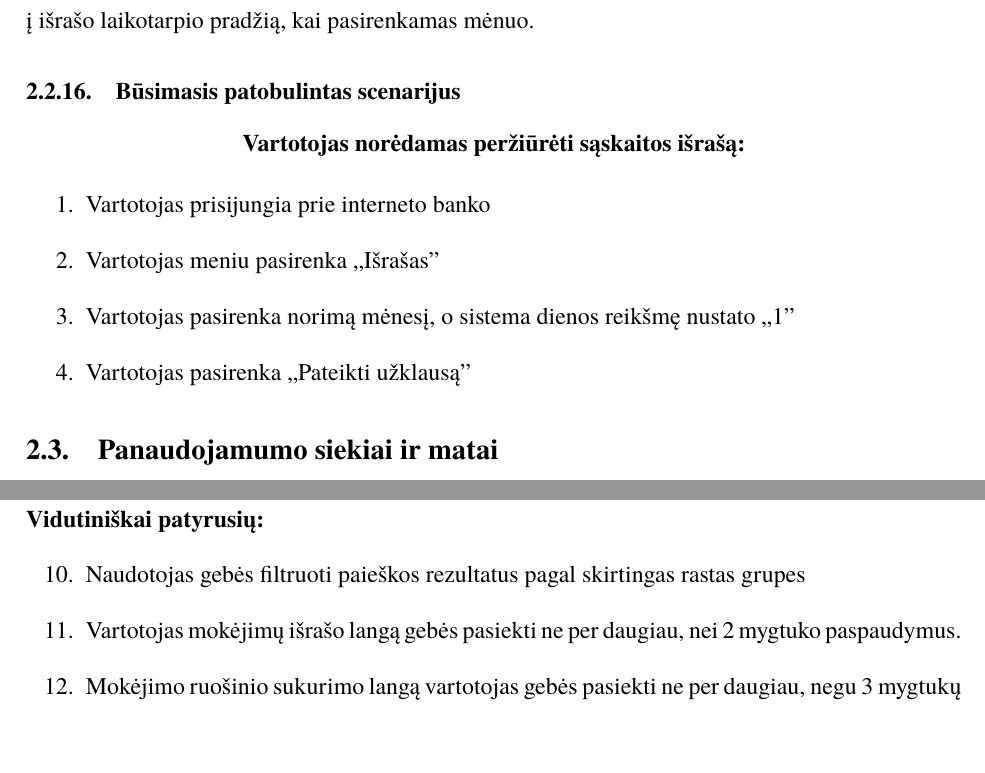
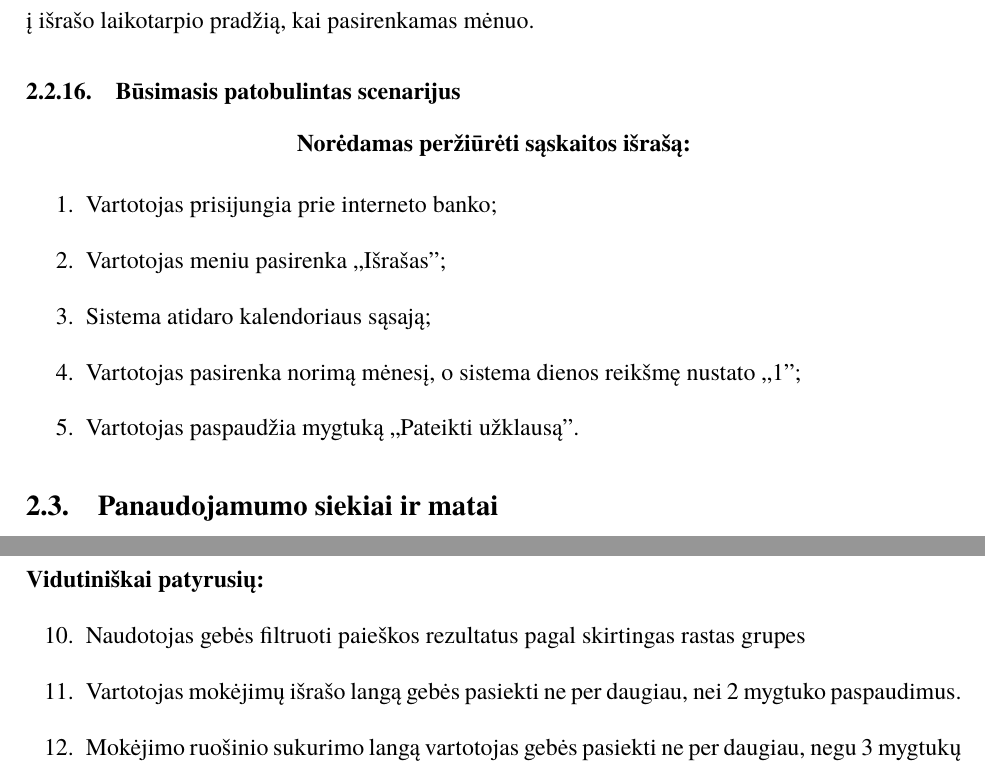
Before and after one commit to justas68/Bankininkai, a LaTeX document (ZKS1.tex): two parts of pages 11 and 12 of 18, joined at a grey line, cut so that both start at the same text, the shorter picture padded with empty space. Compiled offline with XeLaTeX; a missing font is replaced by an installed copy or a similar font.

Commit message:
Papildytas būsimasis scenarijus.

```diff
--- a/ZKS1.tex
+++ b/ZKS1.tex
@@ -217,13 +217,14 @@ Funkcijos pasiekiamumas: vartotojas funkciją pasiekia dviem žingsniais. Norint
 Pasirinkus laikotarpio pradžios mėnesį nėra numatytosios dienos reikšmės (1). Dėl to kiekvieną kartą norint pakeistį mėnesį, reikės pasirinkti dieną. (Vidutiniškai) patyrusį vartotoją papildomo žingsnio atkartojimas erzins. Taigi tobulintinas aspektas yra numatytosios dienos pridėjimas į išrašo laikotarpio pradžią, kai pasirenkamas mėnuo.
 \subsubsection{Būsimasis patobulintas scenarijus}
 \begin{center}
-	\textbf{Vartotojas norėdamas peržiūrėti sąskaitos išrašą:}
+	\textbf{Norėdamas peržiūrėti sąskaitos išrašą:}
 \end{center}
 \begin{enumerate}
-	\item Vartotojas prisijungia prie interneto banko
-	\item Vartotojas meniu pasirenka „Išrašas"
-	\item Vartotojas pasirenka norimą mėnesį, o sistema dienos reikšmę nustato „1"
-	\item Vartotojas pasirenka „Pateikti užklausą"
+	\item Vartotojas prisijungia prie interneto banko;
+	\item Vartotojas meniu pasirenka „Išrašas";
+	\item Sistema atidaro kalendoriaus sąsają;
+	\item Vartotojas pasirenka norimą mėnesį, o sistema dienos reikšmę nustato „1";
+	\item Vartotojas paspaudžia mygtuką „Pateikti užklausą".
 \end{enumerate}
 \subsection{Panaudojamumo siekiai ir matai}
 	\textbf{Bendri:}
@@ -244,7 +245,7 @@ Pasirinkus laikotarpio pradžios mėnesį nėra numatytosios dienos reikšmės (
 	\textbf{Vidutiniškai patyrusių:}
 \begin{enumerate}[resume]
 	\item Naudotojas gebės filtruoti paieškos rezultatus pagal skirtingas rastas grupes
-	\item Vartotojas mokėjimų išrašo langą gebės pasiekti ne per daugiau, nei 2 mygtuko paspaudymus.
+	\item Vartotojas mokėjimų išrašo langą gebės pasiekti ne per daugiau, nei 2 mygtuko paspaudimus.
 	\item Mokėjimo ruošinio sukurimo langą vartotojas gebės pasiekti ne per daugiau, negu 3 mygtukų paspaudimus.
 	\item 80\% vartotojų gebės rasti ieškomos informacijos.
 \end{enumerate}
```
